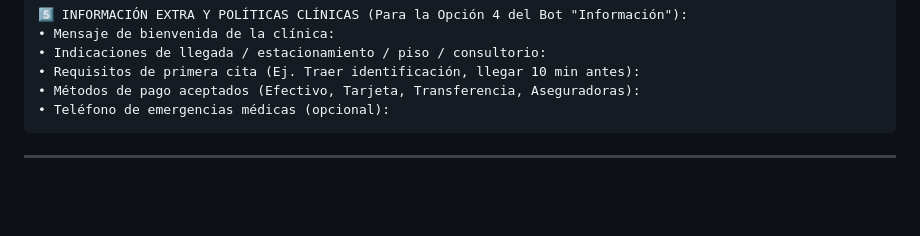
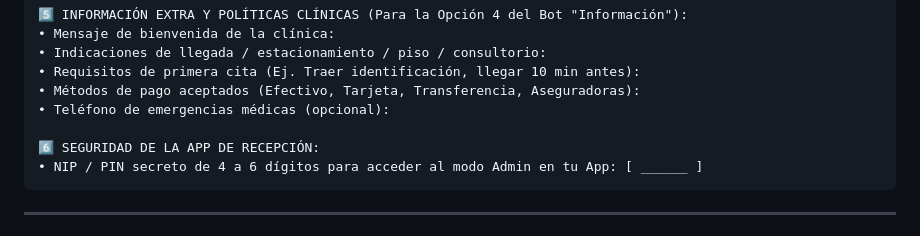
Before and after one commit to padillae12/nexus-engine, a Markdown page: nexus_flow_documentacion.md, the part around the change. GitHub-like rendering; blank space fills up the shorter version.

Commit message:
docs: add section 6 (NIP/PIN de seguridad de App Admin) to Plan Pro Onboarding Form

````diff
--- a/nexus_flow_documentacion.md
+++ b/nexus_flow_documentacion.md
@@ -454,6 +454,9 @@ Favor de listar a los doctores, su WhatsApp personal y sus especialidades:
 • Requisitos de primera cita (Ej. Traer identificación, llegar 10 min antes):
 • Métodos de pago aceptados (Efectivo, Tarjeta, Transferencia, Aseguradoras):
 • Teléfono de emergencias médicas (opcional):
+
+6️⃣ SEGURIDAD DE LA APP DE RECEPCIÓN:
+• NIP / PIN secreto de 4 a 6 dígitos para acceder al modo Admin en tu App: [ ______ ]
 ```
 
 ---
````
